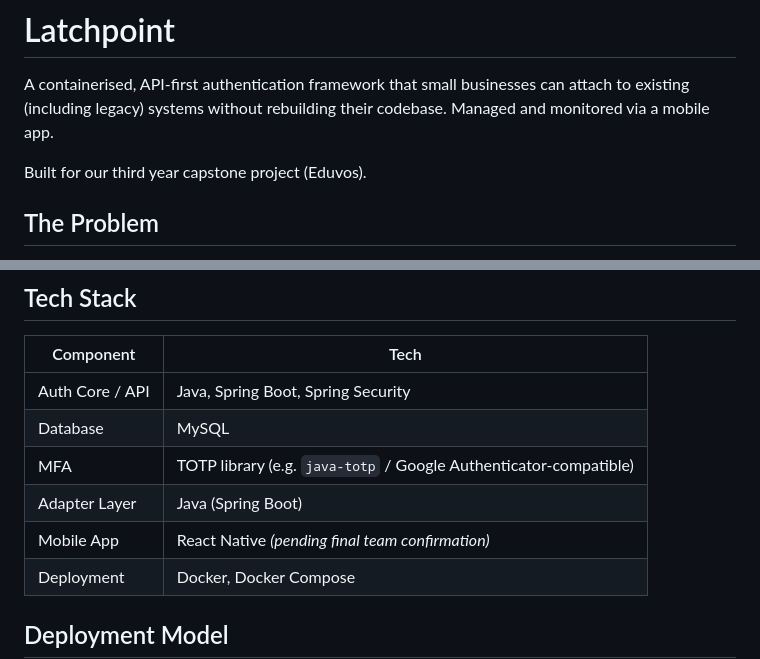
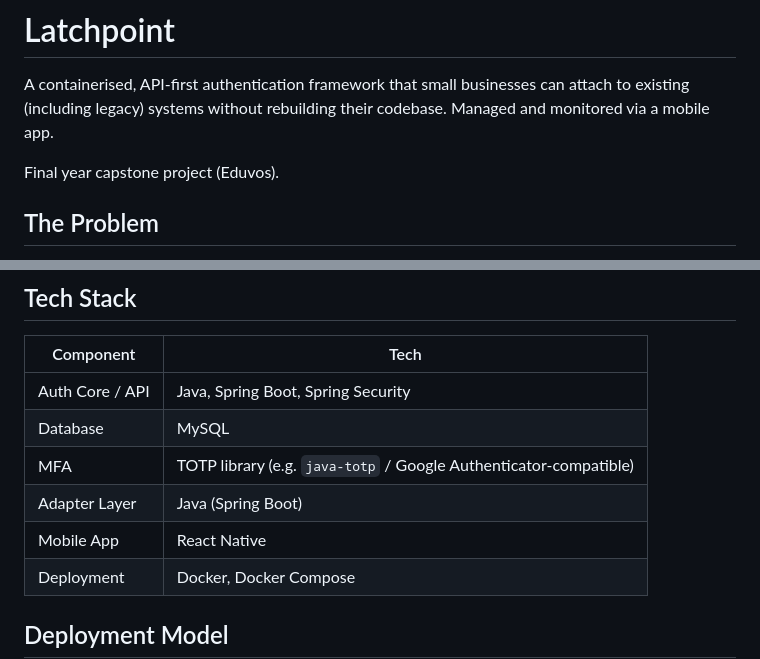
Before and after one commit to JeffyJ080/latchpoint, a Markdown page: README.md, 2 parts joined by grey strips. Drawn GitHub-style.

Commit message:
doc-update: Updated final tech stack in README and Project Context

```diff
--- a/README.md
+++ b/README.md
@@ -2,7 +2,7 @@
 
 A containerised, API-first authentication framework that small businesses can attach to existing (including legacy) systems without rebuilding their codebase. Managed and monitored via a mobile app.
 
-Built for our third year capstone project (Eduvos).
+Final year capstone project (Eduvos).
 
 ## The Problem
 
@@ -47,7 +38,7 @@ Latchpoint is a standalone authentication service that businesses attach to thei
 | Database | MySQL |
 | MFA | TOTP library (e.g. `java-totp` / Google Authenticator-compatible) |
 | Adapter Layer | Java (Spring Boot) |
-| Mobile App | React Native *(pending final team confirmation)* |
+| Mobile App | React Native |
 | Deployment | Docker, Docker Compose |
 
 ## Deployment Model
```
Also changed, not shown: other parts of README.md (+5 -14 lines), docs/Project context.md (+3 -3 lines).
